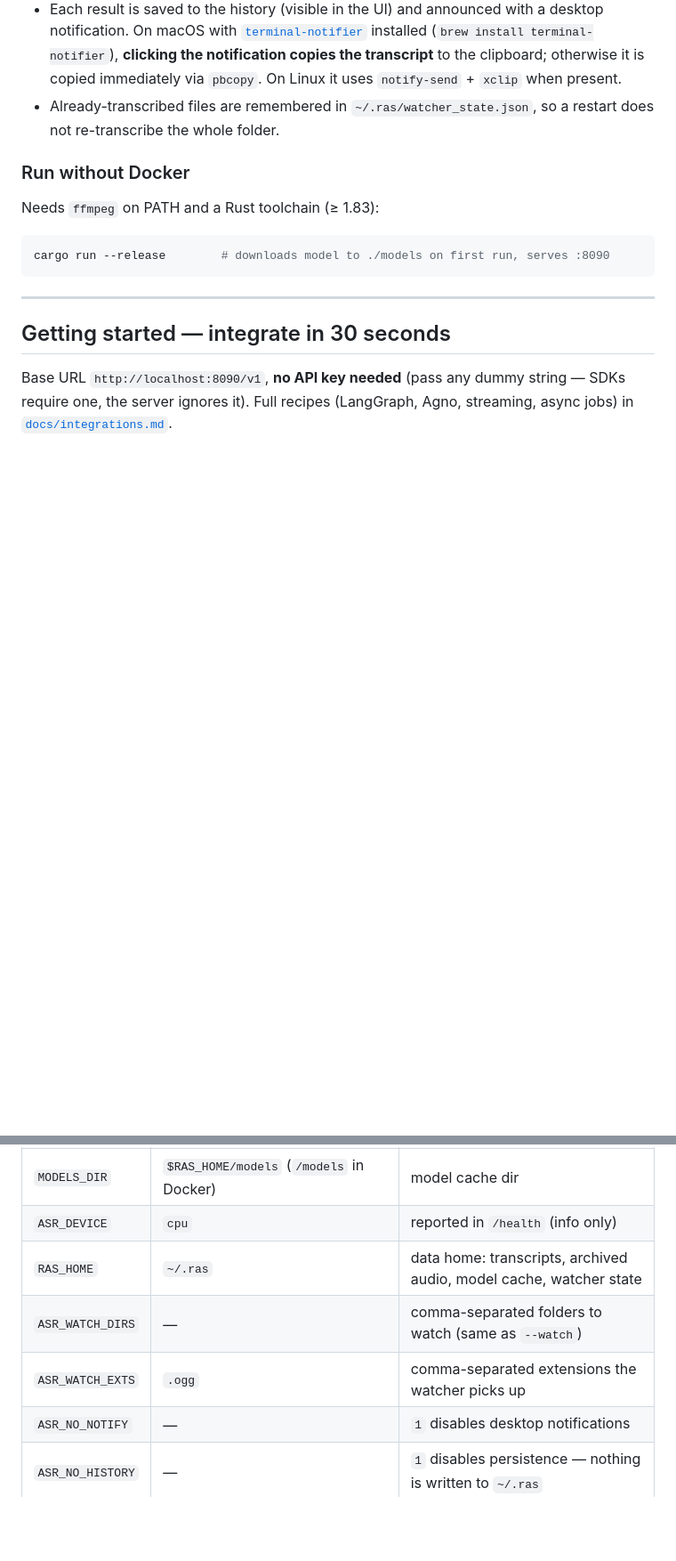
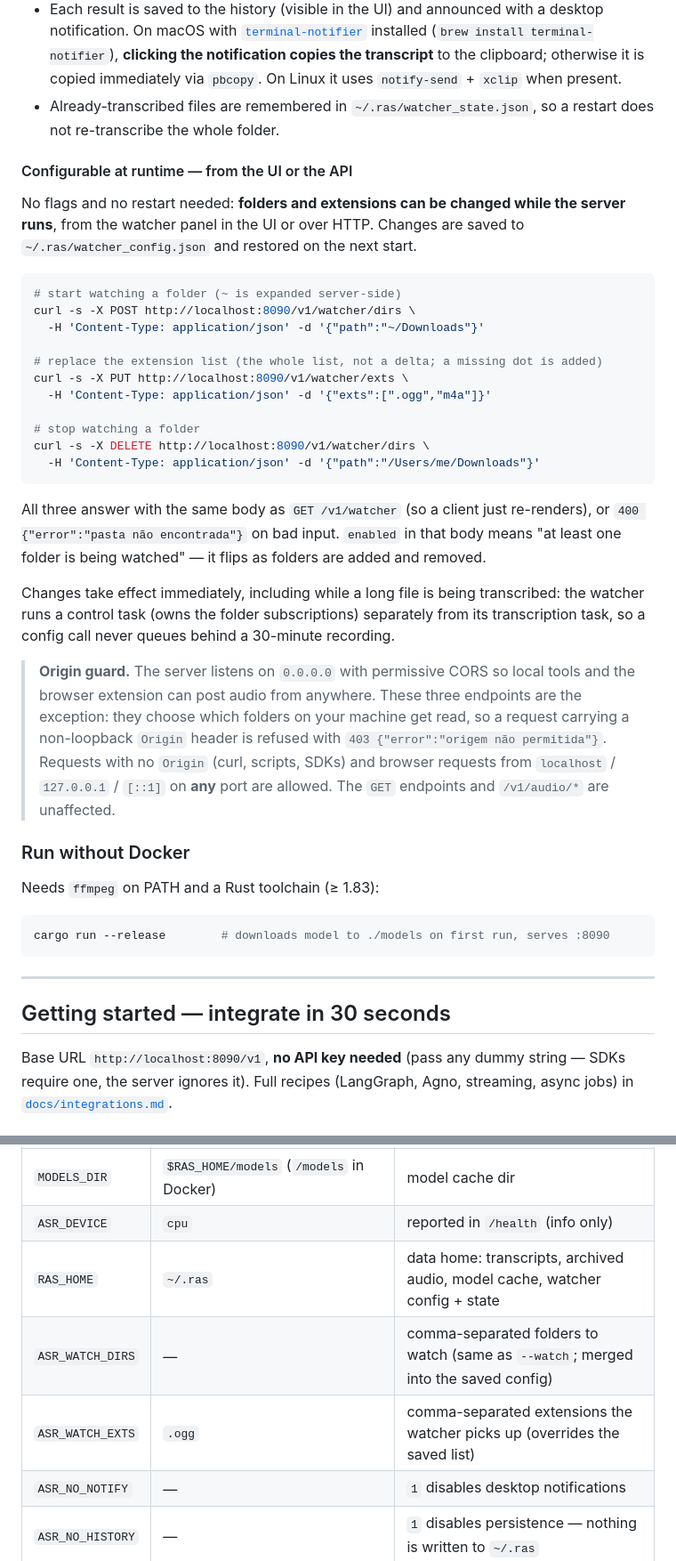
Before and after one commit to PabloBispo/parakeet-local-asr-rust, a Markdown page: README.md, 2 parts joined by grey strips. Shown at 89% size. Drawn GitHub-style; blank space fills up the shorter version.

Commit message:
docs: runtime watcher configuration, new endpoints and origin guard

````diff
--- a/README.md
+++ b/README.md
@@ -104,6 +104,43 @@ parakeet-local-asr-rust serve --watch ~/Downloads --watch-ext .ogg
 - Already-transcribed files are remembered in `~/.ras/watcher_state.json`, so a
   restart does not re-transcribe the whole folder.
 
+#### Configurable at runtime — from the UI or the API
+
+No flags and no restart needed: **folders and extensions can be changed while the
+server runs**, from the watcher panel in the UI or over HTTP. Changes are saved to
+`~/.ras/watcher_config.json` and restored on the next start.
+
+```bash
+# start watching a folder (~ is expanded server-side)
+curl -s -X POST http://localhost:8090/v1/watcher/dirs \
+  -H 'Content-Type: application/json' -d '{"path":"~/Downloads"}'
+
+# replace the extension list (the whole list, not a delta; a missing dot is added)
+curl -s -X PUT http://localhost:8090/v1/watcher/exts \
+  -H 'Content-Type: application/json' -d '{"exts":[".ogg","m4a"]}'
+
+# stop watching a folder
+curl -s -X DELETE http://localhost:8090/v1/watcher/dirs \
+  -H 'Content-Type: application/json' -d '{"path":"/Users/me/Downloads"}'
+```
+
+All three answer with the same body as `GET /v1/watcher` (so a client just
+re-renders), or `400 {"error":"pasta não encontrada"}` on bad input. `enabled` in
+that body means "at least one folder is being watched" — it flips as folders are
+added and removed.
+
+Changes take effect immediately, including while a long file is being transcribed:
+the watcher runs a control task (owns the folder subscriptions) separately from its
+transcription task, so a config call never queues behind a 30-minute recording.
+
+> **Origin guard.** The server listens on `0.0.0.0` with permissive CORS so local
+> tools and the browser extension can post audio from anywhere. These three
+> endpoints are the exception: they choose which folders on your machine get read,
+> so a request carrying a non-loopback `Origin` header is refused with
+> `403 {"error":"origem não permitida"}`. Requests with no `Origin` (curl, scripts,
+> SDKs) and browser requests from `localhost` / `127.0.0.1` / `[::1]` on **any**
+> port are allowed. The `GET` endpoints and `/v1/audio/*` are unaffected.
+
 ### Run without Docker
 
 Needs `ffmpeg` on PATH and a Rust toolchain (≥ 1.83):
@@ -208,9 +248,9 @@ timestamps in seconds, absolute).
 | `ASR_MODEL` | `parakeet-tdt-0.6b-v3` | `parakeet-tdt-0.6b-v3` (25 EU langs) or `parakeet-tdt-0.6b-v2` (English) |
 | `MODELS_DIR` | `$RAS_HOME/models` (`/models` in Docker) | model cache dir |
 | `ASR_DEVICE` | `cpu` | reported in `/health` (info only) |
-| `RAS_HOME` | `~/.ras` | data home: transcripts, archived audio, model cache, watcher state |
-| `ASR_WATCH_DIRS` | — | comma-separated folders to watch (same as `--watch`) |
-| `ASR_WATCH_EXTS` | `.ogg` | comma-separated extensions the watcher picks up |
+| `RAS_HOME` | `~/.ras` | data home: transcripts, archived audio, model cache, watcher config + state |
+| `ASR_WATCH_DIRS` | — | comma-separated folders to watch (same as `--watch`; merged into the saved config) |
+| `ASR_WATCH_EXTS` | `.ogg` | comma-separated extensions the watcher picks up (overrides the saved list) |
 | `ASR_NO_NOTIFY` | — | `1` disables desktop notifications |
 | `ASR_NO_HISTORY` | — | `1` disables persistence — nothing is written to `~/.ras` |
 | `ASR_NO_OPEN` | — | `1` does not open the browser on startup |
````
Also changed, not shown: other parts of README.md (+9 -2 lines), docs/integrations.md (+45 -1 lines).
